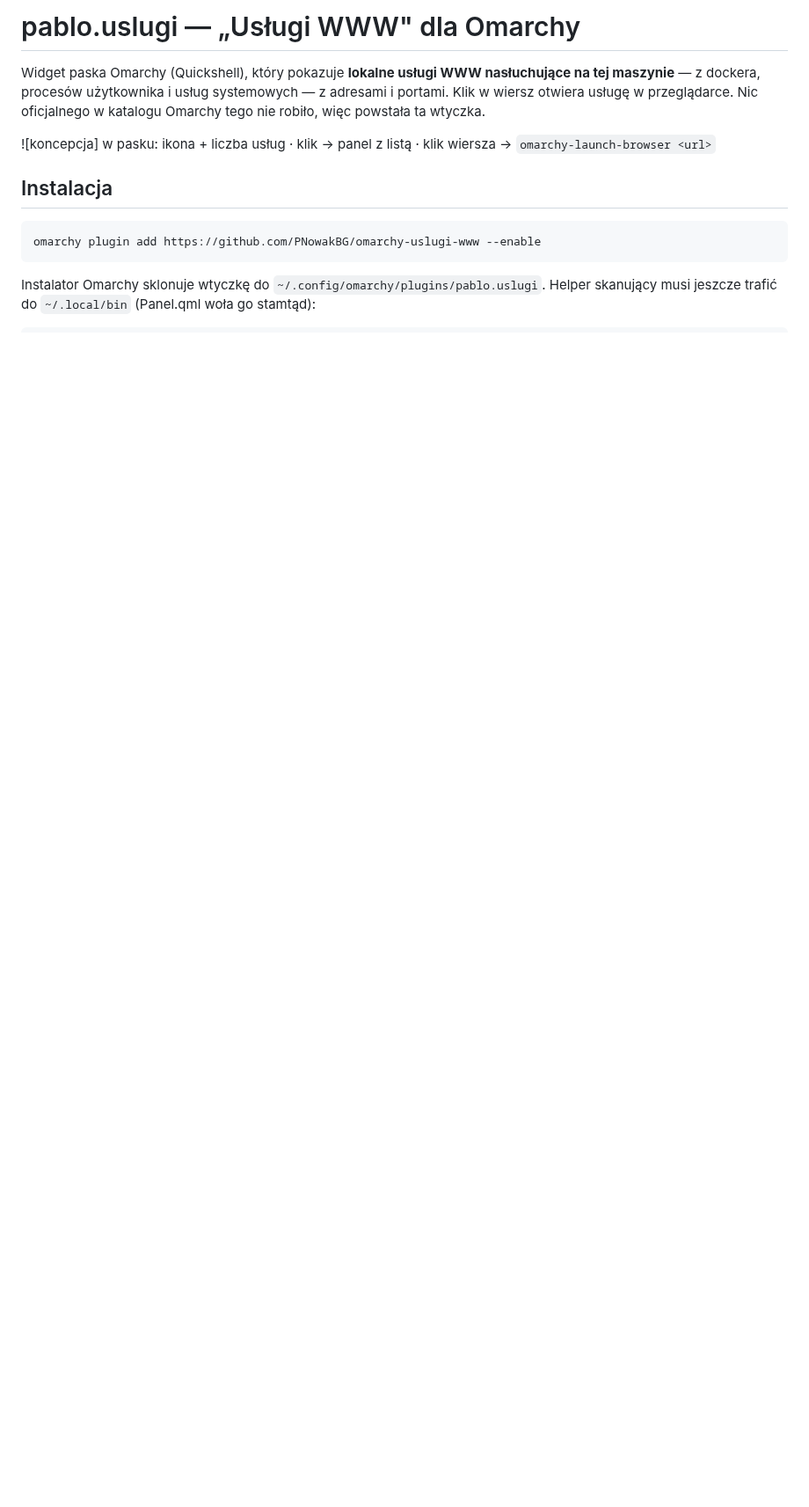
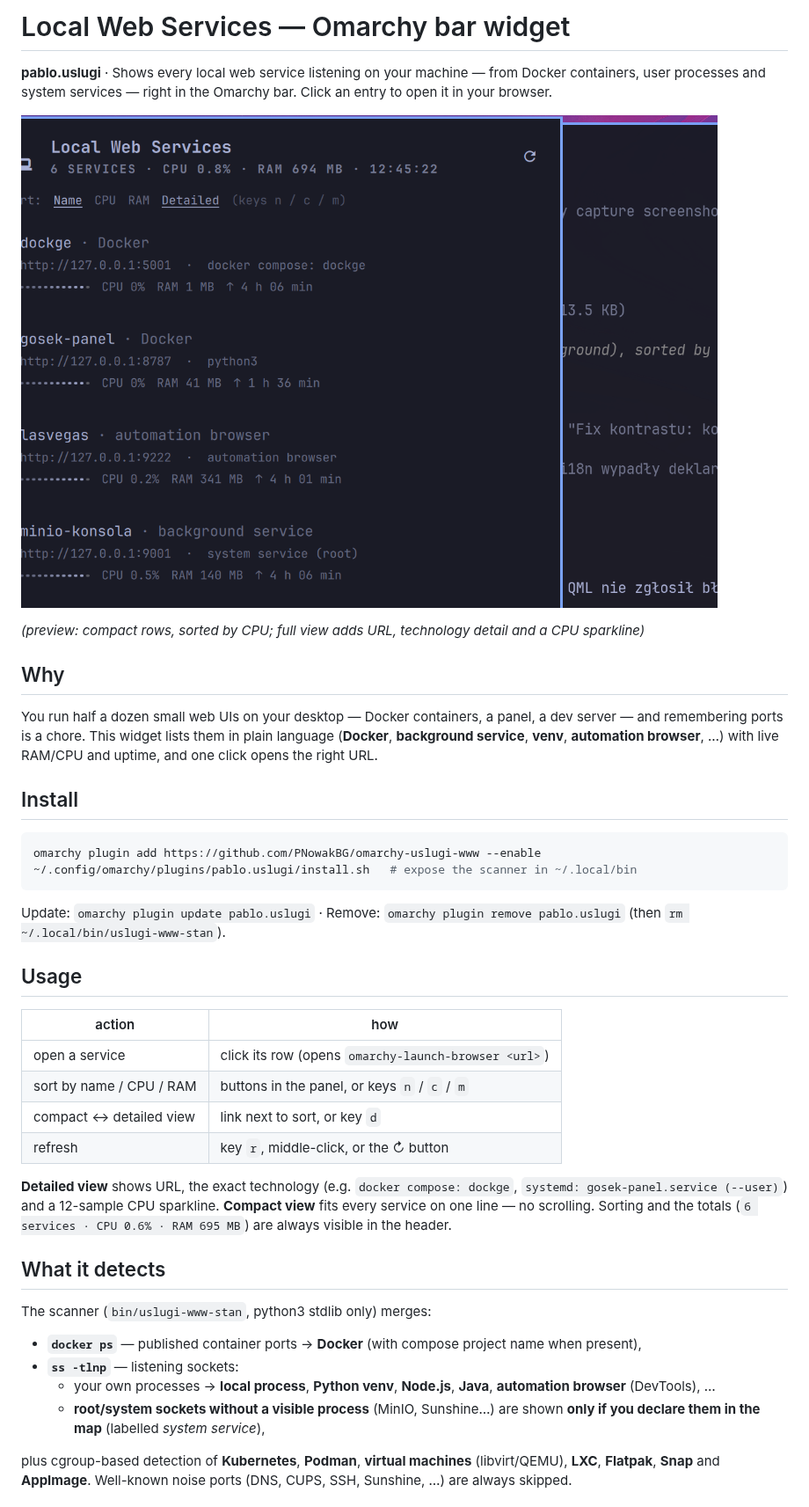
Before and after one commit to PNowakBG/omarchy-uslugi-www, a Markdown page: README.md, the part around one of its changes. Shown at 88% size. GitHub-like rendering; pictures changed too: docs/preview.png (added); blank space fills up the shorter version.

Commit message:
README po angielsku wg standardów marketplace (preview, instalacja/deinstalacja, pełna składnia mapy, ustawienia, wymagania) + podgląd full view

````diff
--- a/README.md
+++ b/README.md
@@ -1,20 +1,60 @@
-# pablo.uslugi — „Usługi WWW" dla Omarchy
+# Local Web Services — Omarchy bar widget
 
-Widget paska Omarchy (Quickshell), który pokazuje **lokalne usługi WWW
-nasłuchujące na tej maszynie** — z dockera, procesów użytkownika i usług
-systemowych — z adresami i portami. Klik w wiersz otwiera usługę
-w przeglądarce. Nic oficjalnego w katalogu Omarchy tego nie robiło, więc
-powstała ta wtyczka.
+**pablo.uslugi** · Shows every local web service listening on your machine —
+from Docker containers, user processes and system services — right in the
+Omarchy bar. Click an entry to open it in your browser.
 
-![koncepcja] w pasku: ikona + liczba usług · klik → panel z listą · klik
-wiersza → `omarchy-launch-browser <url>`
+![preview](docs/preview.png)
 
-## Instalacja
+*(preview: compact rows, sorted by CPU; full view adds URL, technology detail
+and a CPU sparkline)*
+
+## Why
+
+You run half a dozen small web UIs on your desktop — Docker containers, a
+panel, a dev server — and remembering ports is a chore. This widget lists them
+in plain language (**Docker**, **background service**, **venv**, **automation
+browser**, …) with live RAM/CPU and uptime, and one click opens the right URL.
+
+## Install
 
 ```bash
 omarchy plugin add https://github.com/PNowakBG/omarchy-uslugi-www --enable
+~/.config/omarchy/plugins/pablo.uslugi/install.sh   # expose the scanner in ~/.local/bin
 ```
 
-Instalator Omarchy sklonuje wtyczkę do `~/.config/omarchy/plugins/pablo.uslugi`.
-Helper skanujący musi jeszcze trafić do `~/.local/bin` (Panel.qml woła go
-stamtąd):
+Update: `omarchy plugin update pablo.uslugi` ·
+Remove: `omarchy plugin remove pablo.uslugi` (then
+`rm ~/.local/bin/uslugi-www-stan`).
+
+## Usage
+
+| action | how |
+|---|---|
+| open a service | click its row (opens `omarchy-launch-browser <url>`) |
+| sort by name / CPU / RAM | buttons in the panel, or keys `n` / `c` / `m` |
+| compact ↔ detailed view | link next to sort, or key `d` |
+| refresh | key `r`, middle-click, or the ↻ button |
+
+**Detailed view** shows URL, the exact technology (e.g. `docker compose:
+dockge`, `systemd: gosek-panel.service (--user)`) and a 12-sample CPU
+sparkline. **Compact view** fits every service on one line — no scrolling.
+Sorting and the totals (`6 services · CPU 0.6% · RAM 695 MB`) are always
+visible in the header.
+
+## What it detects
+
+The scanner (`bin/uslugi-www-stan`, python3 stdlib only) merges:
+
+- **`docker ps`** — published container ports → **Docker** (with compose
+  project name when present),
+- **`ss -tlnp`** — listening sockets:
+  - your own processes → **local process**, **Python venv**, **Node.js**,
+    **Java**, **automation browser** (DevTools), …
+  - **root/system sockets without a visible process** (MinIO, Sunshine…) are
+    shown **only if you declare them in the map** (labelled *system service*),
+
+plus cgroup-based detection of **Kubernetes**, **Podman**, **virtual
+machines** (libvirt/QEMU), **LXC**, **Flatpak**, **Snap** and **AppImage**.
+Well-known noise ports (DNS, CUPS, SSH, Sunshine, …) are always skipped.
+
````
Also changed, not shown: other parts of README.md (+62 -64 lines).
